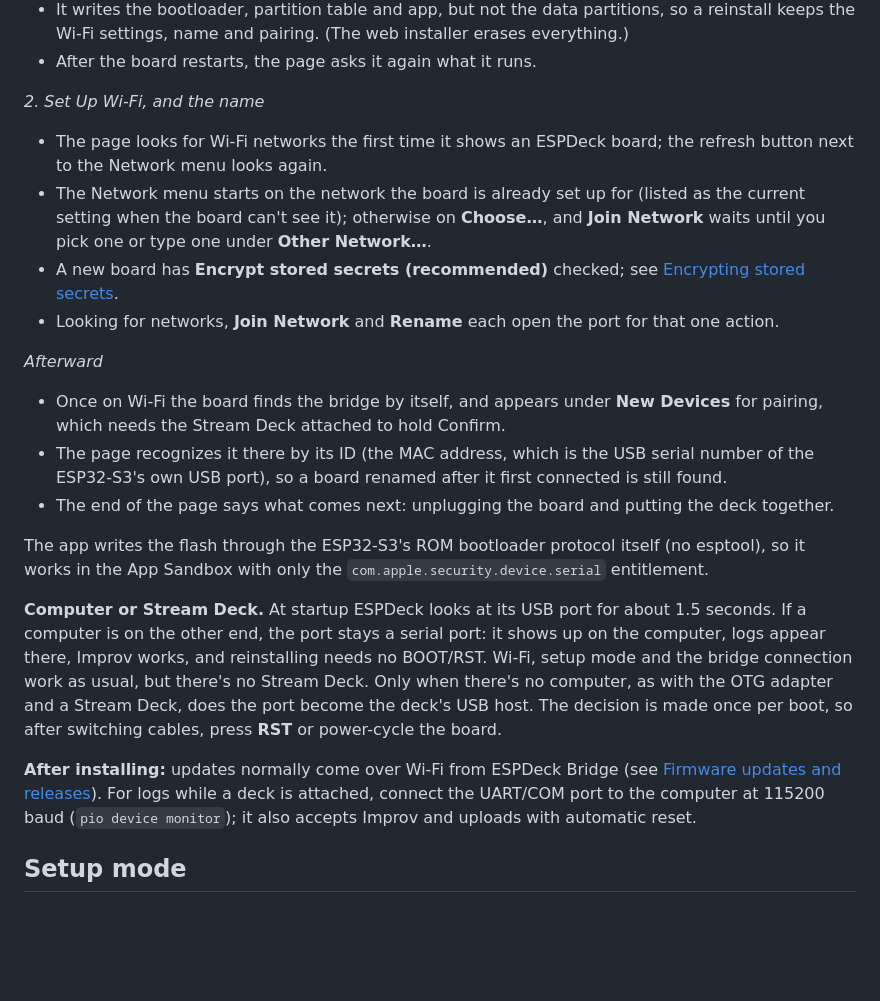
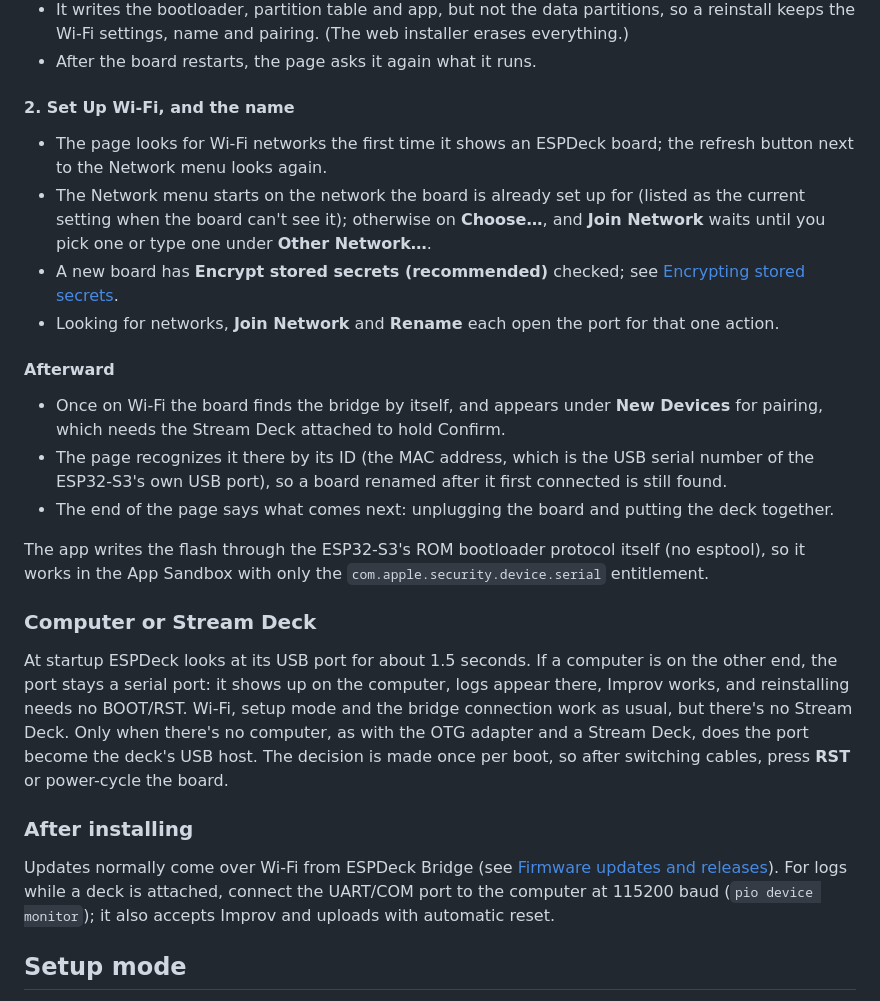
Before and after one commit to jangellx/ESPDeck, a Markdown page: docs/setup.md, the part around one of its changes. GitHub-like rendering; blank space fills up the shorter version.

```diff
--- a/docs/setup.md
+++ b/docs/setup.md
@@ -42,22 +52,28 @@
 - It writes the bootloader, partition table and app, but not the data partitions, so a reinstall keeps the Wi-Fi settings, name and pairing. (The web installer erases everything.)
 - After the board restarts, the page asks it again what it runs.
 
-*2. Set Up Wi-Fi, and the name*
+#### 2. Set Up Wi-Fi, and the name
+
 - The page looks for Wi-Fi networks the first time it shows an ESPDeck board; the refresh button next to the Network menu looks again.
 - The Network menu starts on the network the board is already set up for (listed as the current setting when the board can't see it); otherwise on **Choose…**, and **Join Network** waits until you pick one or type one under **Other Network…**.
 - A new board has **Encrypt stored secrets (recommended)** checked; see [Encrypting stored secrets](#encrypting-stored-secrets).
 - Looking for networks, **Join Network** and **Rename** each open the port for that one action.
 
-*Afterward*
+#### Afterward
+
 - Once on Wi-Fi the board finds the bridge by itself, and appears under **New Devices** for pairing, which needs the Stream Deck attached to hold Confirm.
 - The page recognizes it there by its ID (the MAC address, which is the USB serial number of the ESP32-S3's own USB port), so a board renamed after it first connected is still found.
 - The end of the page says what comes next: unplugging the board and putting the deck together.
 
 The app writes the flash through the ESP32-S3's ROM bootloader protocol itself (no esptool), so it works in the App Sandbox with only the `com.apple.security.device.serial` entitlement.
 
-**Computer or Stream Deck.** At startup ESPDeck looks at its USB port for about 1.5 seconds. If a computer is on the other end, the port stays a serial port: it shows up on the computer, logs appear there, Improv works, and reinstalling needs no BOOT/RST. Wi-Fi, setup mode and the bridge connection work as usual, but there's no Stream Deck. Only when there's no computer, as with the OTG adapter and a Stream Deck, does the port become the deck's USB host. The decision is made once per boot, so after switching cables, press **RST** or power-cycle the board.
+### Computer or Stream Deck
 
-**After installing:** updates normally come over Wi-Fi from ESPDeck Bridge (see [Firmware updates and releases](development.md#firmware-updates-and-releases)). For logs while a deck is attached, connect the UART/COM port to the computer at 115200 baud (`pio device monitor`); it also accepts Improv and uploads with automatic reset.
+At startup ESPDeck looks at its USB port for about 1.5 seconds. If a computer is on the other end, the port stays a serial port: it shows up on the computer, logs appear there, Improv works, and reinstalling needs no BOOT/RST. Wi-Fi, setup mode and the bridge connection work as usual, but there's no Stream Deck. Only when there's no computer, as with the OTG adapter and a Stream Deck, does the port become the deck's USB host. The decision is made once per boot, so after switching cables, press **RST** or power-cycle the board.
+
+### After installing
+
+Updates normally come over Wi-Fi from ESPDeck Bridge (see [Firmware updates and releases](development.md#firmware-updates-and-releases)). For logs while a deck is attached, connect the UART/COM port to the computer at 115200 baud (`pio device monitor`); it also accepts Improv and uploads with automatic reset.
 
 ## Setup mode
 
```
Also changed, not shown: other parts of docs/setup.md (+20 -9 lines).
